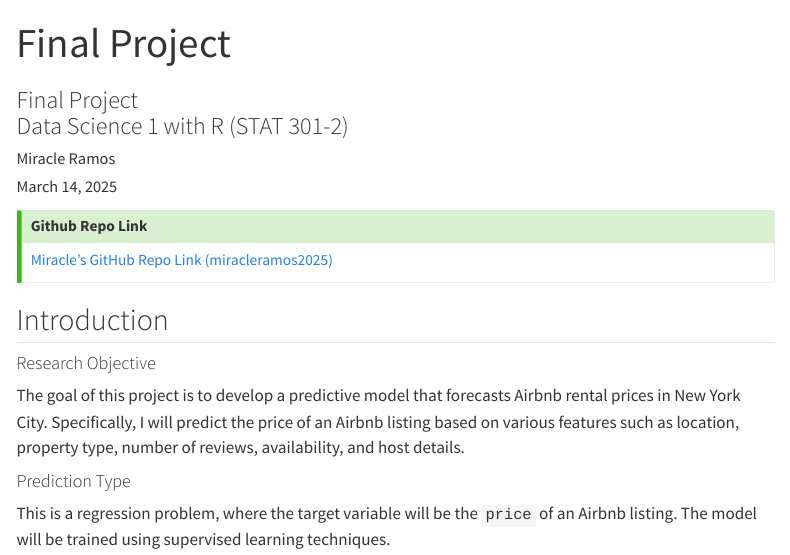
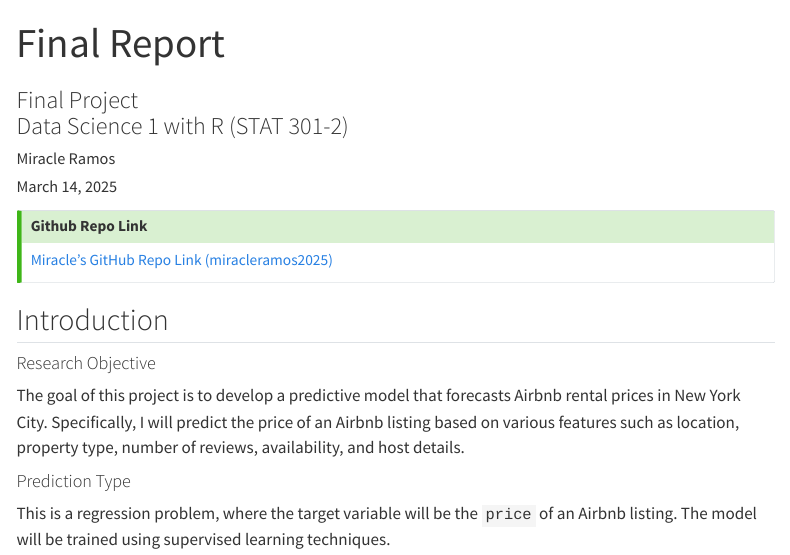
Before and after one commit to miracleramos2025/final-project-2-site, a Quarto document (Ramos_Miracle_final_report.qmd): the page in a window 1100 px wide, from its top. Rendered offline with R 4.5, knitr and Pandoc in place of Quarto, with nearby package versions; some code elsewhere in the file could not run offline; menus at the side of the page are left out.

Commit message:
correct naming of submission files

```diff
--- a/ramos_miracle_final_project.qmd
+++ b/Ramos_Miracle_final_report.qmd
@@ -1,10 +1,10 @@
 ---
-title: "Final Project"
+title: "Final Report"
 subtitle: |
   | Final Project
   | Data Science 1 with R (STAT 301-2)
 author: "Miracle Ramos"
-pagetitle: "Final Project Miracle Ramos"
+pagetitle: "Final Report Miracle Ramos"
 date: today
 
 format:
```
Also changed, not shown: ramos_miracle_executive_summary.qmd (+2 -2 lines), README.md, Ramos_Miracle_executive_summary.html, Ramos_Miracle_final_report.html.
